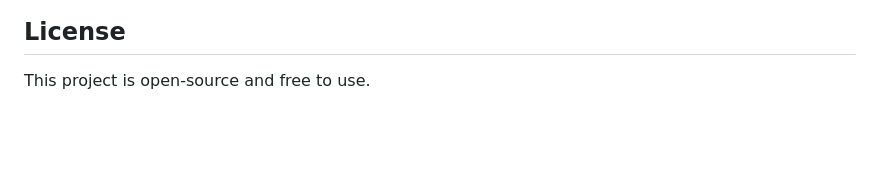
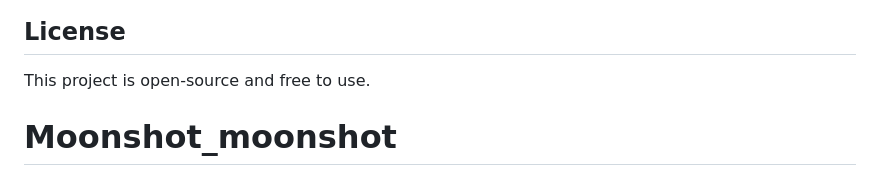
Before and after one commit to priti-chauhan1/Moonshot_moonshot, a Markdown page: README.md, the part around the change. Rendered like a GitHub page; blank space fills up the shorter version.

```diff
--- a/README.md
+++ b/README.md
@@ -101,3 +101,7 @@ project-folder/
 
 ## License
 This project is open-source and free to use.
+
+
+
+# Moonshot_moonshot
```
